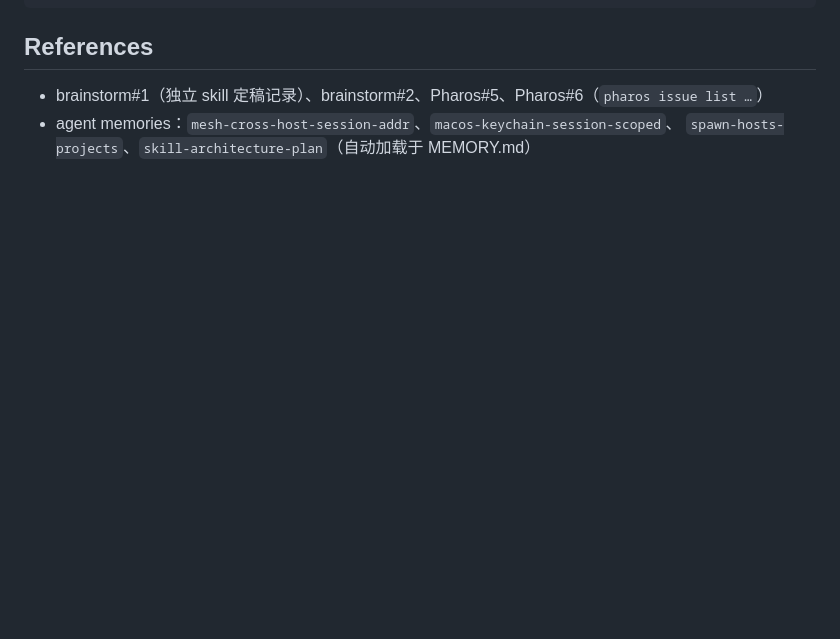
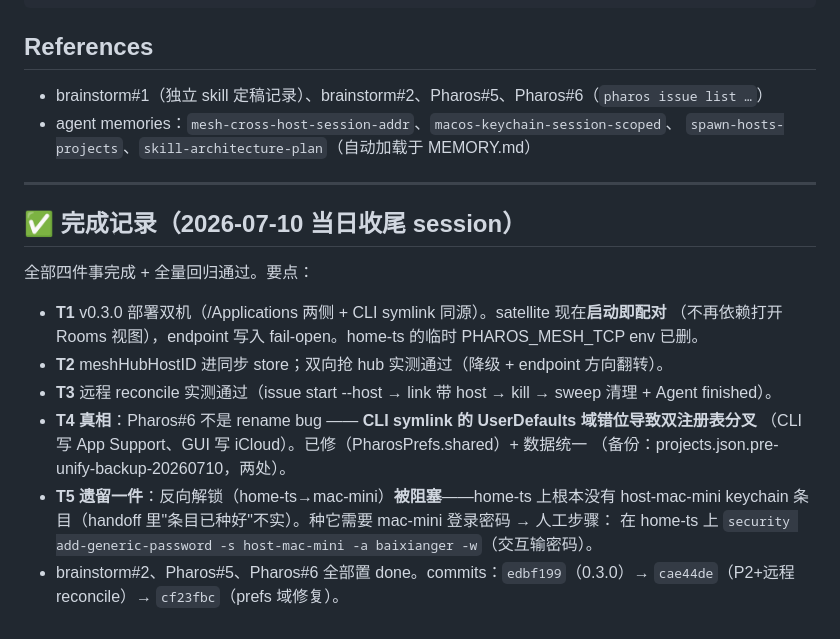
Before and after one commit to baixianger/pharos, a Markdown page: notes/handoff-mesh-v2-completion-2026-07-10.md, the part around the change. GitHub-like rendering; blank space fills up the shorter version.

Commit message:
docs(notes): mesh v2 完成记录 — design 状态区收口 + handoff 完成附录
Co-Authored-By: Claude Fable 5 <noreply@anthropic.com>
Claude-Session: https://claude.ai/code/session_01GJ5qo8rZ8AVY9fEDB1cdkt

```diff
--- a/notes/handoff-mesh-v2-completion-2026-07-10.md
+++ b/notes/handoff-mesh-v2-completion-2026-07-10.md
@@ -151,3 +151,22 @@ ssh home-ts '/opt/homebrew/bin/pharos mesh list'        # 卫星视角（部署
 - brainstorm#1（独立 skill 定稿记录）、brainstorm#2、Pharos#5、Pharos#6（`pharos issue list …`）
 - agent memories：`mesh-cross-host-session-addr`、`macos-keychain-session-scoped`、
   `spawn-hosts-projects`、`skill-architecture-plan`（自动加载于 MEMORY.md）
+
+---
+
+## ✅ 完成记录（2026-07-10 当日收尾 session）
+
+全部四件事完成 + 全量回归通过。要点：
+
+- **T1** v0.3.0 部署双机（/Applications 两侧 + CLI symlink 同源）。satellite 现在**启动即配对**
+  （不再依赖打开 Rooms 视图），endpoint 写入 fail-open。home-ts 的临时 PHAROS_MESH_TCP env 已删。
+- **T2** meshHubHostID 进同步 store；双向抢 hub 实测通过（降级 + endpoint 方向翻转）。
+- **T3** 远程 reconcile 实测通过（issue start --host → link 带 host → kill → sweep 清理 + Agent finished）。
+- **T4 真相**：Pharos#6 不是 rename bug —— **CLI symlink 的 UserDefaults 域错位导致双注册表分叉**
+  （CLI 写 App Support、GUI 写 iCloud）。已修（PharosPrefs.shared）+ 数据统一
+  （备份：projects.json.pre-unify-backup-20260710，两处）。
+- **T5 遗留一件**：反向解锁（home-ts→mac-mini）**被阻塞**——home-ts 上根本没有 host-mac-mini
+  keychain 条目（handoff 里"条目已种好"不实）。种它需要 mac-mini 登录密码 → 人工步骤：
+  在 home-ts 上 `security add-generic-password -s host-mac-mini -a baixianger -w`（交互输密码）。
+- brainstorm#2、Pharos#5、Pharos#6 全部置 done。commits：`edbf199`（0.3.0）→
+  `cae44de`（P2+远程reconcile）→ `cf23fbc`（prefs 域修复）。
```
Also changed, not shown: notes/mesh-skill-v2-design.md (+14 -5 lines).
